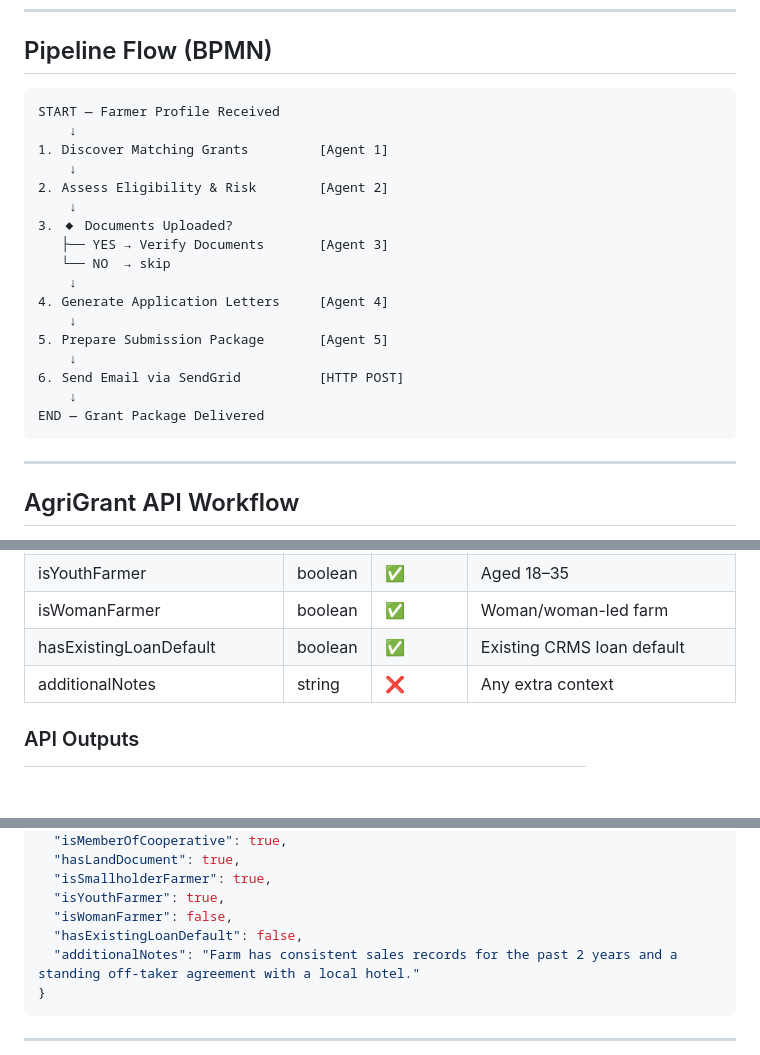
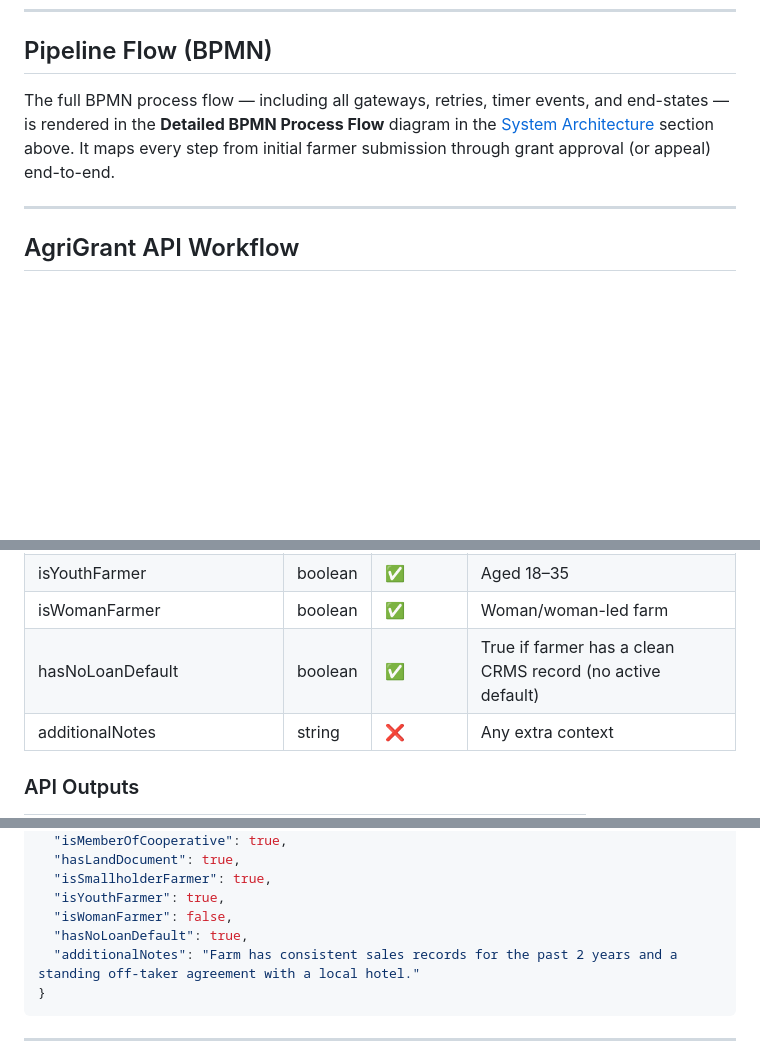
Before and after one commit to De-real-iManuel/AgriGrant-AI, a Markdown page: README.md, 3 parts joined by grey strips. Rendered like a GitHub page; blank space fills up the shorter version.

Commit message:
docs: update system architecture BPMN flow diagram and contact email in README

````diff
--- a/README.md
+++ b/README.md
@@ -150,25 +303,7 @@ Builds the complete submission package — where to submit, how, and a follow-up
 
 ## Pipeline Flow (BPMN)
 
-```
-START — Farmer Profile Received
-    ↓
-1. Discover Matching Grants         [Agent 1]
-    ↓
-2. Assess Eligibility & Risk        [Agent 2]
-    ↓
-3. ◆ Documents Uploaded?
-   ├── YES → Verify Documents       [Agent 3]
-   └── NO  → skip
-    ↓
-4. Generate Application Letters     [Agent 4]
-    ↓
-5. Prepare Submission Package       [Agent 5]
-    ↓
-6. Send Email via SendGrid          [HTTP POST]
-    ↓
-END — Grant Package Delivered
-```
+The full BPMN process flow — including all gateways, retries, timer events, and end-states — is rendered in the **Detailed BPMN Process Flow** diagram in the [System Architecture](#system-architecture) section above. It maps every step from initial farmer submission through grant approval (or appeal) end-to-end.
 
 ---
 
@@ -199,7 +334,7 @@ Handles synchronous response on submission: validates input, generates a draft l
 | isSmallholderFarmer | boolean | ✅ | Under 5 hectares |
 | isYouthFarmer | boolean | ✅ | Aged 18–35 |
 | isWomanFarmer | boolean | ✅ | Woman/woman-led farm |
-| hasExistingLoanDefault | boolean | ✅ | Existing CRMS loan default |
+| hasNoLoanDefault | boolean | ✅ | True if farmer has a clean CRMS record (no active default) |
 | additionalNotes | string | ❌ | Any extra context |
 
 ### API Outputs
@@ -370,7 +505,7 @@ The UiPath Studio Desktop robot automates direct submission to Nigerian governme
   "isSmallholderFarmer": true,
   "isYouthFarmer": true,
   "isWomanFarmer": false,
-  "hasExistingLoanDefault": false,
+  "hasNoLoanDefault": true,
   "additionalNotes": "Farm has consistent sales records for the past 2 years and a standing off-taker agreement with a local hotel."
 }
 ```
````
Also changed, not shown: other parts of README.md (+205 -52 lines).
